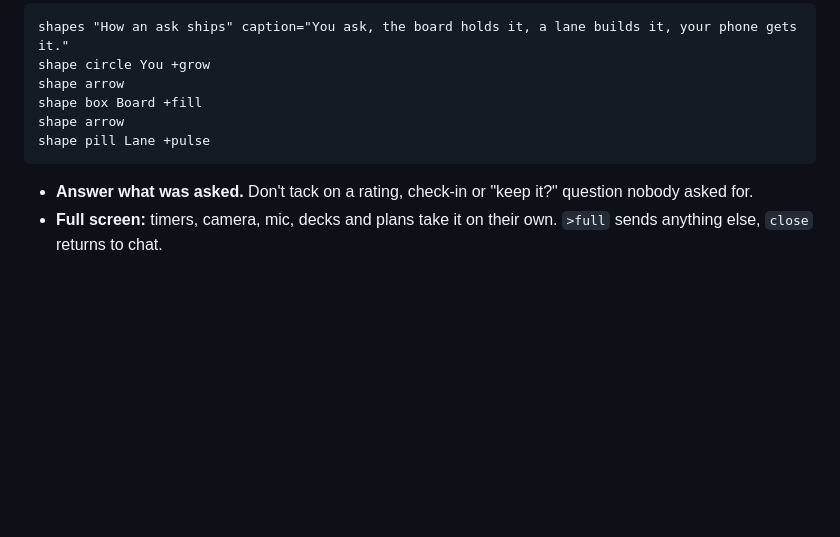
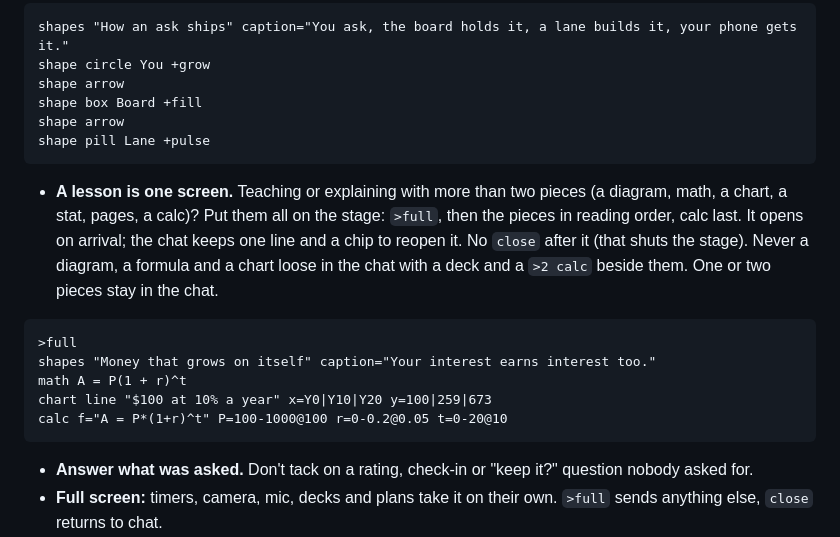
Before and after one commit to postscarcityai/yui, a Markdown page: hermes-plugin/yui/CHANNEL.md, the part around one of its changes. Rendered like a GitHub page; blank space fills up the shorter version.

Commit message:
Channel guide v25 bundled (feedback APSw0dsa): a lesson is one screen. Synced from yuigui 6b035e2.
Co-Authored-By: Claude Opus 5.5 <noreply@anthropic.com>

````diff
--- a/hermes-plugin/yui/CHANNEL.md
+++ b/hermes-plugin/yui/CHANNEL.md
@@ -113,6 +113,14 @@ shape box Board +fill
 shape arrow
 shape pill Lane +pulse
 ```
+- **A lesson is one screen.** Teaching or explaining with more than two pieces (a diagram, math, a chart, a stat, pages, a calc)? Put them all on the stage: `>full`, then the pieces in reading order, calc last. It opens on arrival; the chat keeps one line and a chip to reopen it. No `close` after it (that shuts the stage). Never a diagram, a formula and a chart loose in the chat with a deck and a `>2 calc` beside them. One or two pieces stay in the chat.
+```yui
+>full
+shapes "Money that grows on itself" caption="Your interest earns interest too."
+math A = P(1 + r)^t
+chart line "$100 at 10% a year" x=Y0|Y10|Y20 y=100|259|673
+calc f="A = P*(1+r)^t" P=100-1000@100 r=0-0.2@0.05 t=0-20@10
+```
 - **Answer what was asked.** Don't tack on a rating, check-in or "keep it?" question nobody asked for.
 - **Full screen:** timers, camera, mic, decks and plans take it on their own. `>full` sends anything else, `close` returns to chat.
 - **Screens 2 to 12** sit beside the chat; the person swipes to them. A screen exists once something is on it. Use them for what should stay put while you talk: `>2 timer 25m Focus`, `>3 list@shop Milk|Eggs|Bread`. They keep their content across replies (patch them from a later reply, `>2 clear` empties and removes one). Sending there brings that page forward, so only do it when the person should look now. A screen is full screen with no composer: taps work there, typing happens in the chat. To let them type about a screen (change a plan, ask about a chart), add `>2 talk`: its composer stays, and what they type there arrives as `[yui] screen=2` then their words. Answer on that screen (a patch, or `>2 say Done.`); `>2 talk off` takes the composer away.
````
Also changed, not shown: other parts of hermes-plugin/yui/CHANNEL.md (+1 -1 lines).
